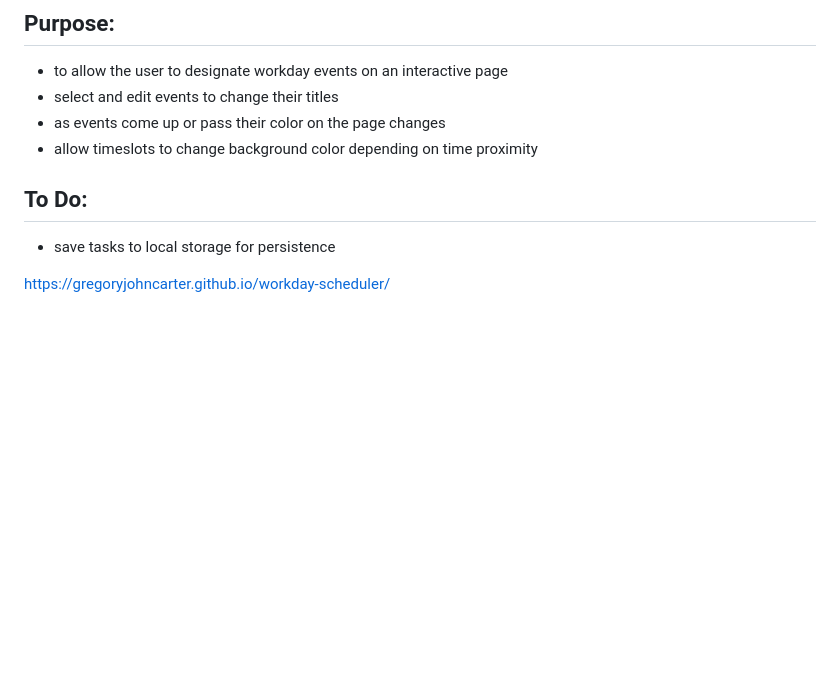
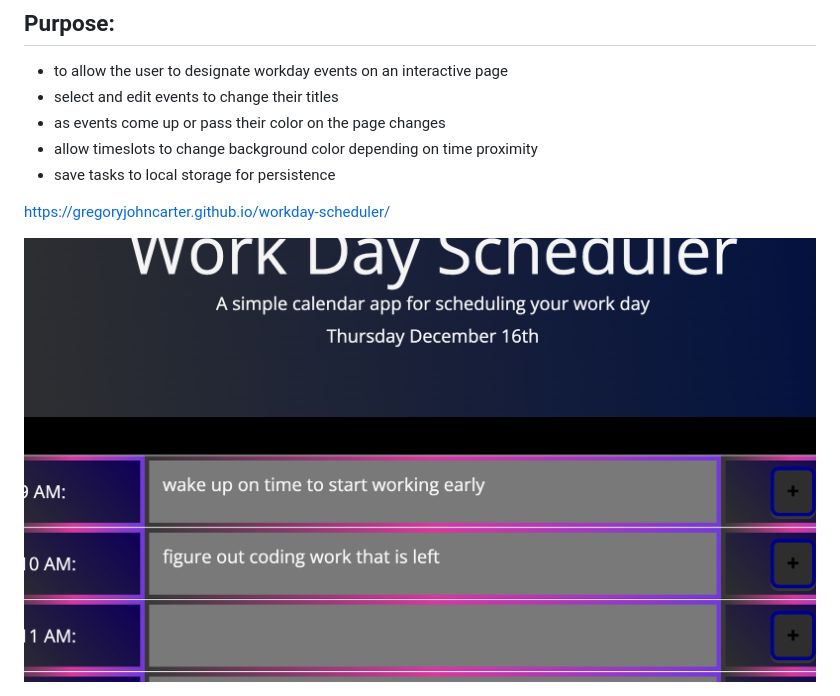
Before and after one commit to gregoryjohncarter/workday-scheduler, a Markdown page: readme.md, the part around the change. Drawn GitHub-style; pictures changed too: assets/images/workday-screenshot.png (added); blank space fills up the shorter version.

```diff
--- a/readme.md
+++ b/readme.md
@@ -5,9 +5,8 @@
 - select and edit events to change their titles
 - as events come up or pass their color on the page changes
 - allow timeslots to change background color depending on time proximity
-
-## To Do:
 - save tasks to local storage for persistence
 
+https://gregoryjohncarter.github.io/workday-scheduler/
 
-https://gregoryjohncarter.github.io/workday-scheduler/
+<img src="./assets/images/workday-screenshot.png"/>
```
Also changed, not shown: 2 other files.
